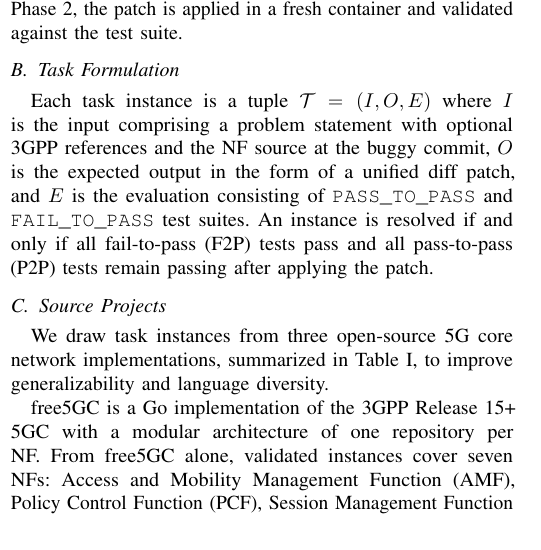
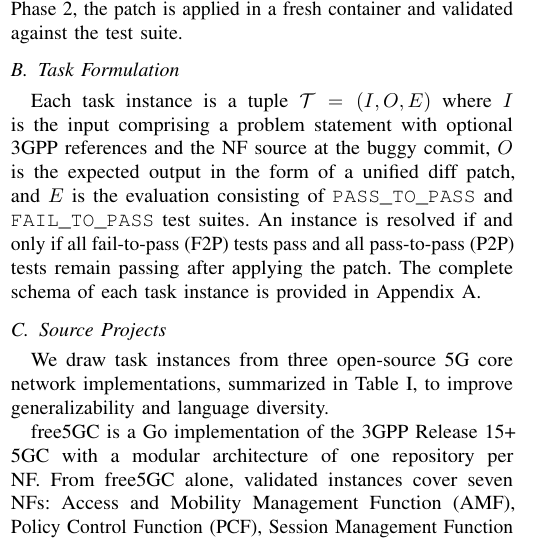
Before and after one commit to tenderzada/swebench5g, a LaTeX paper (paper_globecom/main.tex): part of one column of page 2 of 6, cut so that both start at the same text. Compiled offline with pdfLaTeX.

Commit message:
content: reference Appendix A schema in Task Formulation

```diff
--- a/paper_globecom/main.tex
+++ b/paper_globecom/main.tex
@@ -169,7 +169,7 @@ Fig.~\ref{fig:overview} illustrates the SWE-Bench~5G evaluation pipeline. In Pha
 
 \subsection{Task Formulation}
 
-Each task instance is a tuple $\mathcal{T} = (I, O, E)$ where $I$ is the input comprising a problem statement with optional 3GPP references and the NF source at the buggy commit, $O$ is the expected output in the form of a unified diff patch, and $E$ is the evaluation consisting of \texttt{PASS\_TO\_PASS} and \texttt{FAIL\_TO\_PASS} test suites. An instance is resolved if and only if all fail-to-pass (F2P) tests pass and all pass-to-pass (P2P) tests remain passing after applying the patch.
+Each task instance is a tuple $\mathcal{T} = (I, O, E)$ where $I$ is the input comprising a problem statement with optional 3GPP references and the NF source at the buggy commit, $O$ is the expected output in the form of a unified diff patch, and $E$ is the evaluation consisting of \texttt{PASS\_TO\_PASS} and \texttt{FAIL\_TO\_PASS} test suites. An instance is resolved if and only if all fail-to-pass (F2P) tests pass and all pass-to-pass (P2P) tests remain passing after applying the patch. The complete schema of each task instance is provided in Appendix~A.
 
 \subsection{Source Projects}
 
```
